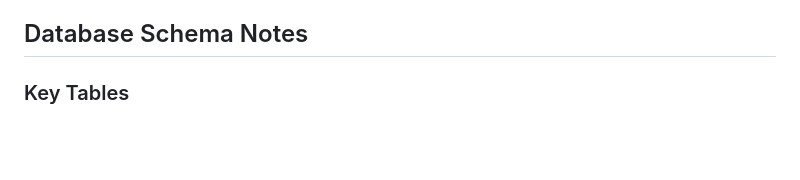
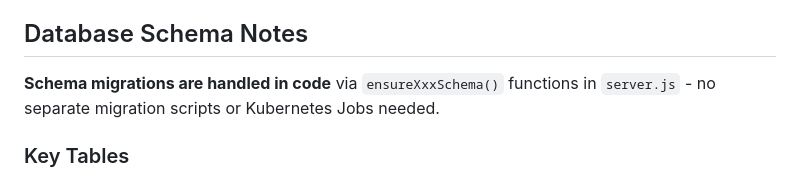
Before and after one commit to schaurian/schautrack, a Markdown page: CLAUDE.md, the part around the change. GitHub-like rendering; blank space fills up the shorter version.

Commit message:
docs: note that schema migrations are handled in code
🤖 Generated with [Claude Code](https://claude.com/claude-code)

Co-Authored-By: Claude Opus 4.5 <noreply@anthropic.com>

```diff
--- a/CLAUDE.md
+++ b/CLAUDE.md
@@ -98,6 +98,8 @@ schautrack/
 - Runner must support non-privileged containers (no Docker-in-Docker)
 
 ## Database Schema Notes
+
+**Schema migrations are handled in code** via `ensureXxxSchema()` functions in `server.js` - no separate migration scripts or Kubernetes Jobs needed.
 
 ### Key Tables
 - `users`: User accounts with timezone, daily_goal, weight_unit, TOTP settings
```
